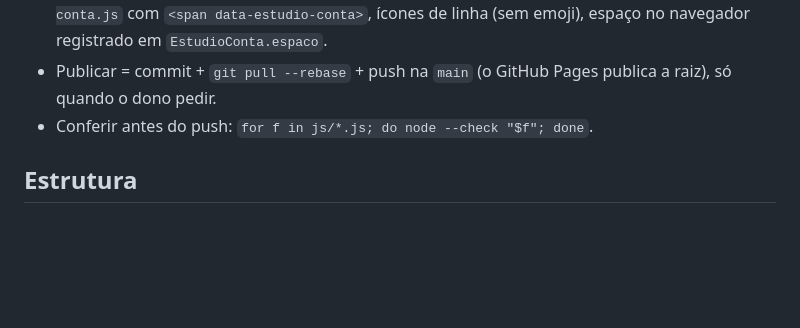
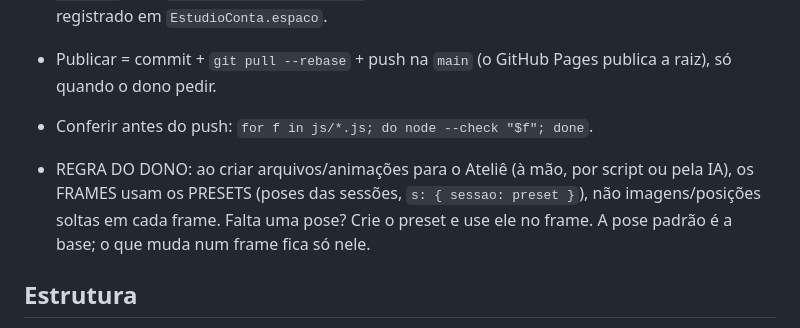
Before and after one commit to problemsbloxcreate-lab/animador, a Markdown page: CLAUDE.md, the part around the change. Rendered like a GitHub page; blank space fills up the shorter version.

Commit message:
CLAUDE.md: frames do Ateliê usam presets (regra do dono)
Co-Authored-By: Claude Opus 5.5 <noreply@anthropic.com>
Claude-Session: https://claude.ai/code/session_01DUHUBdnmSh5SuiSR92bkgn

```diff
--- a/CLAUDE.md
+++ b/CLAUDE.md
@@ -4,6 +4,8 @@
 - Padrão de todos os projetos do Estúdio: nome em MAIÚSCULAS no cabeçalho, `/estudio-conta.js` com `<span data-estudio-conta>`, ícones de linha (sem emoji), espaço no navegador registrado em `EstudioConta.espaco`.
 - Publicar = commit + `git pull --rebase` + push na `main` (o GitHub Pages publica a raiz), só quando o dono pedir.
 - Conferir antes do push: `for f in js/*.js; do node --check "$f"; done`.
+
+- REGRA DO DONO: ao criar arquivos/animações para o Ateliê (à mão, por script ou pela IA), os FRAMES usam os PRESETS (poses das sessões, `s: { sessao: preset }`), não imagens/posições soltas em cada frame. Falta uma pose? Crie o preset e use ele no frame. A pose padrão é a base; o que muda num frame fica só nele.
 
 ## Estrutura
 - `js/modelo.js` dados (projeto, camadas, personagem por partes) e o cálculo de cada quadro · `js/desenho.js` desenha · `js/app.js` editor e palco
```
